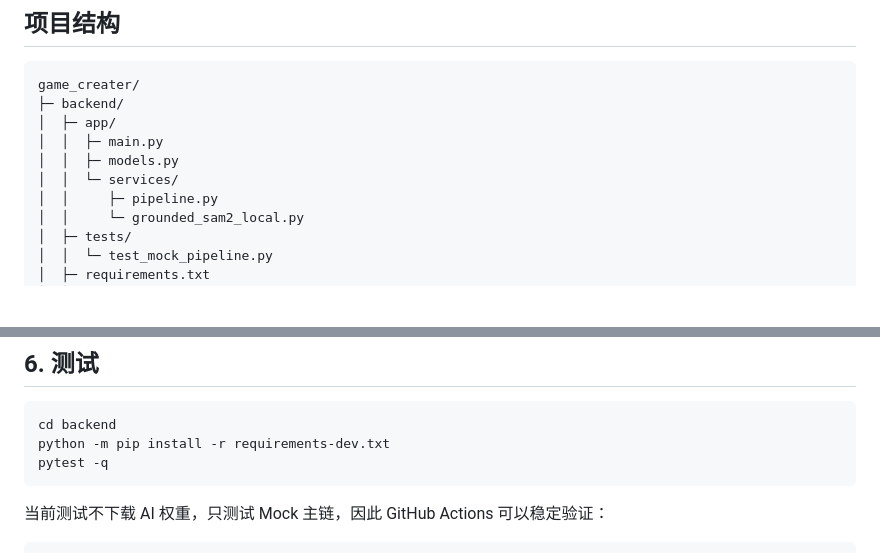
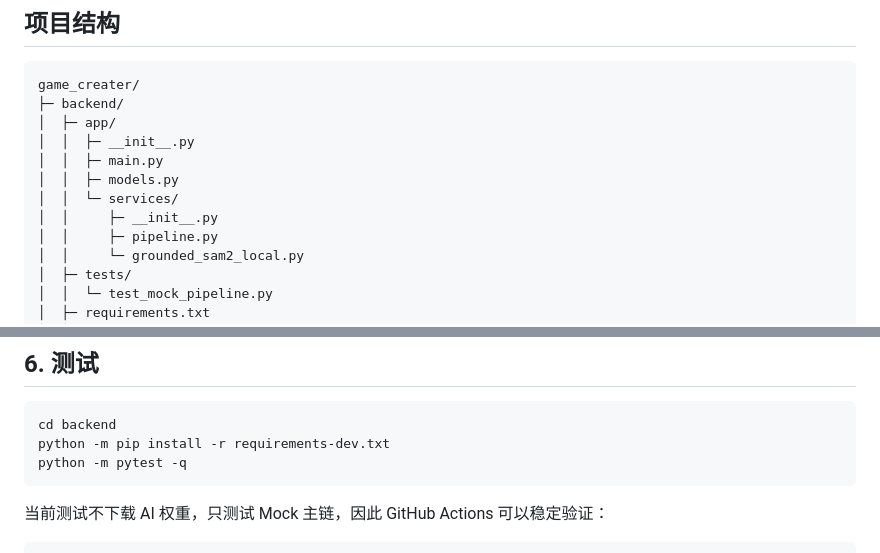
Before and after one commit to Jiac0726/game_creater, a Markdown page: README.md, 2 parts joined by grey strips. Drawn GitHub-style; blank space fills up the shorter version.

Commit message:
docs: sync package layout and test command

````diff
--- a/README.md
+++ b/README.md
@@ -25,9 +25,11 @@
 game_creater/
 ├─ backend/
 │  ├─ app/
+│  │  ├─ __init__.py
 │  │  ├─ main.py
 │  │  ├─ models.py
 │  │  └─ services/
+│  │     ├─ __init__.py
 │  │     ├─ pipeline.py
 │  │     └─ grounded_sam2_local.py
 │  ├─ tests/
@@ -223,7 +225,7 @@ workspace/<scene_id>/
 ```bash
 cd backend
 python -m pip install -r requirements-dev.txt
-pytest -q
+python -m pytest -q
 ```
 
 当前测试不下载 AI 权重，只测试 Mock 主链，因此 GitHub Actions 可以稳定验证：
````
